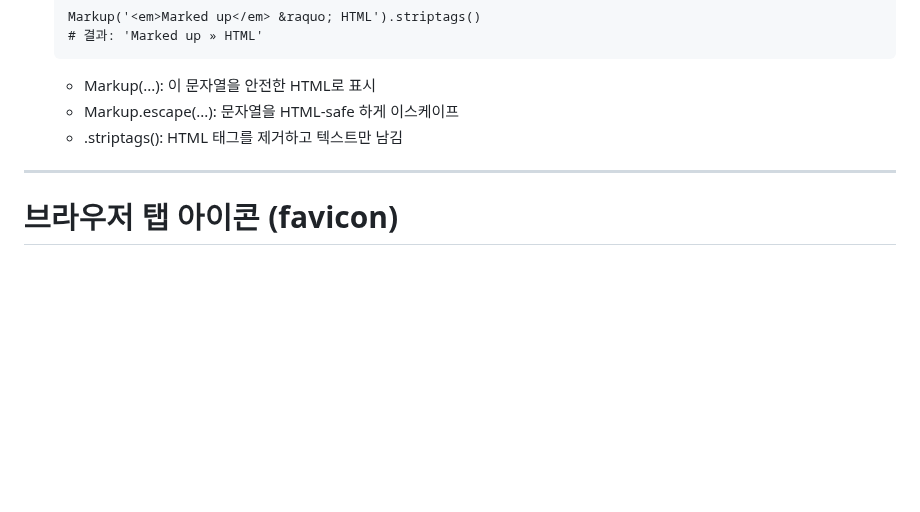
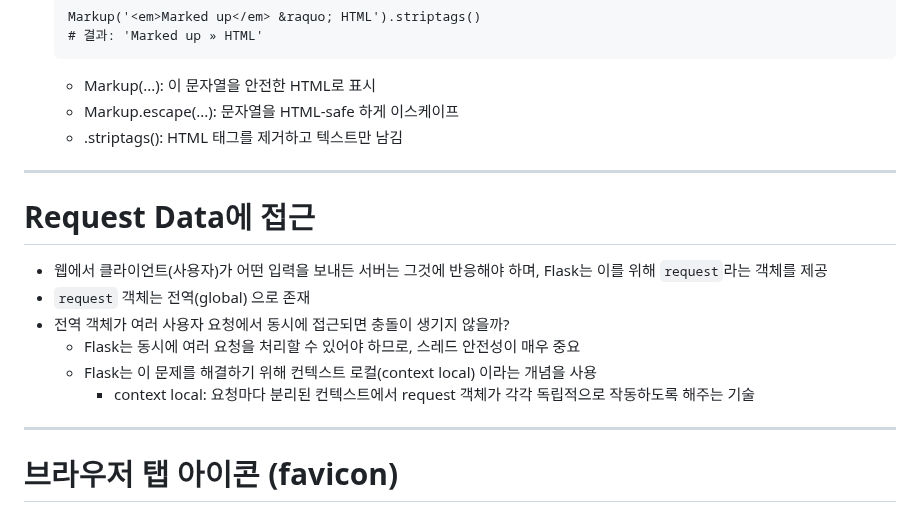
Before and after one commit to Trillion-Impulse/practice_Flask, a Markdown page: README.md, the part around the change. GitHub-like rendering; blank space fills up the shorter version.

Commit message:
docs(README.md): Request Data에 접근 내용 추가

```diff
--- a/README.md
+++ b/README.md
@@ -419,6 +419,17 @@ with app.test_request_context():
 
 ---
 
+# Request Data에 접근
+- 웹에서 클라이언트(사용자)가 어떤 입력을 보내든 서버는 그것에 반응해야 하며, Flask는 이를 위해 `request`라는 객체를 제공
+- `request` 객체는 전역(global) 으로 존재
+- 전역 객체가 여러 사용자 요청에서 동시에 접근되면 충돌이 생기지 않을까?
+    - Flask는 동시에 여러 요청을 처리할 수 있어야 하므로, 스레드 안전성이 매우 중요
+    - Flask는 이 문제를 해결하기 위해 컨텍스트 로컬(context local) 이라는 개념을 사용
+        - context local: 요청마다 분리된 컨텍스트에서 request 객체가 각각 독립적으로 작동하도록 해주는 기술
+
+
+---
+
 # 브라우저 탭 아이콘 (favicon)
 - 웹사이트를 브라우저에서 열었을 때 탭에 표시되는 작은 아이콘
 - `*.py`와 같은 파이썬 파일을 실행했을 때, favicon이 없으면 아래와 같은 에러가 발생
```
